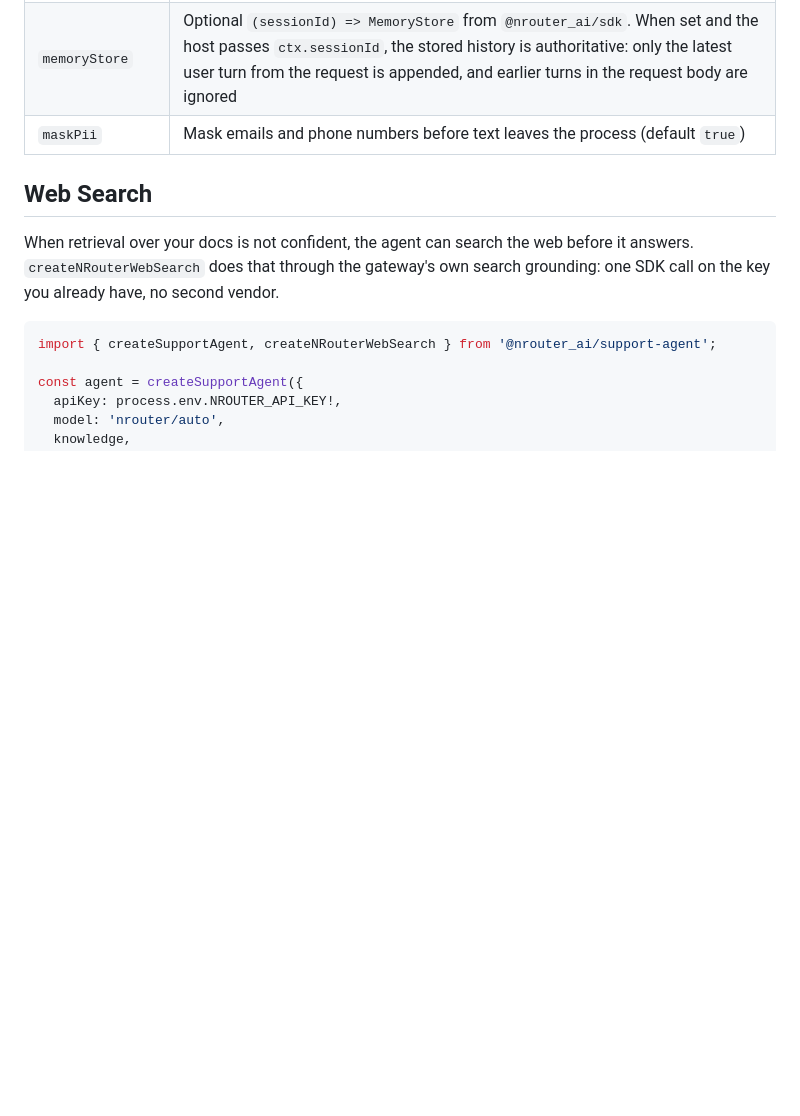
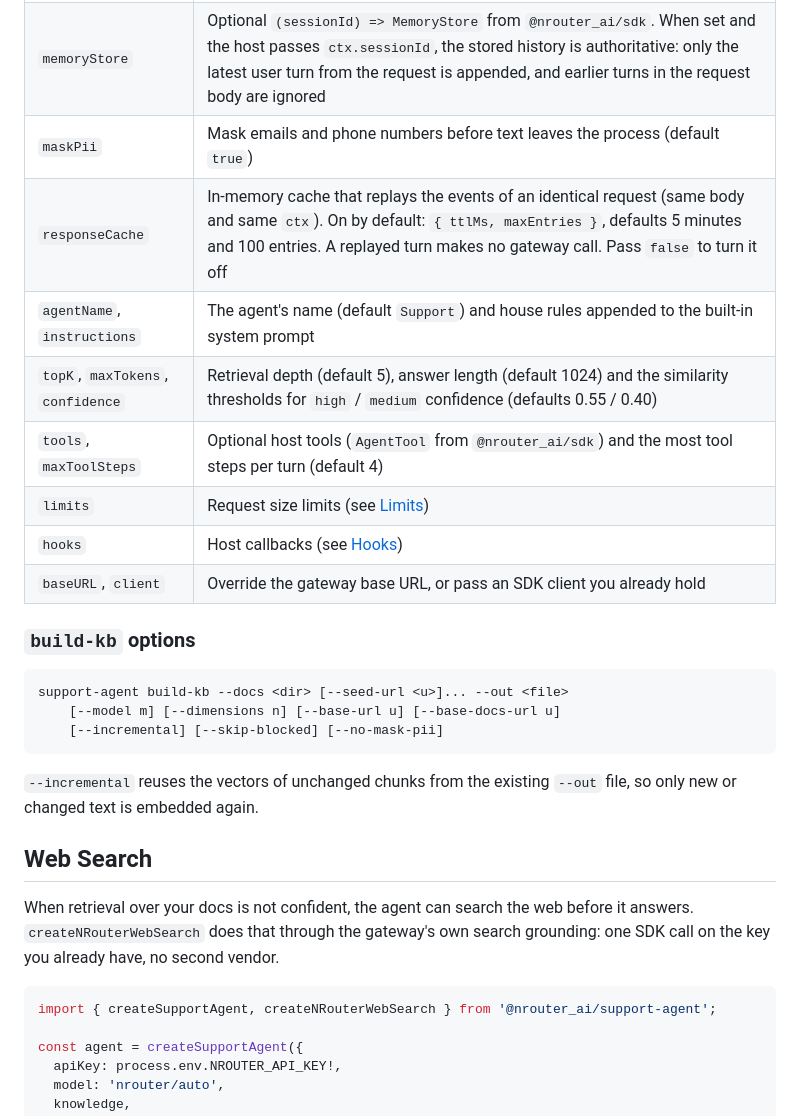
Before and after one commit to Diptesh2006/customer-support-agent, a Markdown page: README.md, the part around one of its changes. Drawn GitHub-style; blank space fills up the shorter version.

````diff
--- a/README.md
+++ b/README.md
@@ -121,6 +122,23 @@ export async function POST(req: Request) {
 | `webSearch` | Optional web search provider, used only when the knowledge base has no confident answer. `createNRouterWebSearch({ apiKey })` searches through the gateway with the same key (see [Web Search](#web-search)) |
 | `memoryStore` | Optional `(sessionId) => MemoryStore` from `@nrouter_ai/sdk`. When set and the host passes `ctx.sessionId`, the stored history is authoritative: only the latest user turn from the request is appended, and earlier turns in the request body are ignored |
 | `maskPii` | Mask emails and phone numbers before text leaves the process (default `true`) |
+| `responseCache` | In-memory cache that replays the events of an identical request (same body and same `ctx`). On by default: `{ ttlMs, maxEntries }`, defaults 5 minutes and 100 entries. A replayed turn makes no gateway call. Pass `false` to turn it off |
+| `agentName`, `instructions` | The agent's name (default `Support`) and house rules appended to the built-in system prompt |
+| `topK`, `maxTokens`, `confidence` | Retrieval depth (default 5), answer length (default 1024) and the similarity thresholds for `high` / `medium` confidence (defaults 0.55 / 0.40) |
+| `tools`, `maxToolSteps` | Optional host tools (`AgentTool` from `@nrouter_ai/sdk`) and the most tool steps per turn (default 4) |
+| `limits` | Request size limits (see [Limits](#limits)) |
+| `hooks` | Host callbacks (see [Hooks](#hooks)) |
+| `baseURL`, `client` | Override the gateway base URL, or pass an SDK client you already hold |
+
+### `build-kb` options
+
+```
+support-agent build-kb --docs <dir> [--seed-url <u>]... --out <file>
+    [--model m] [--dimensions n] [--base-url u] [--base-docs-url u]
+    [--incremental] [--skip-blocked] [--no-mask-pii]
+```
+
+`--incremental` reuses the vectors of unchanged chunks from the existing `--out` file, so only new or changed text is embedded again.
 
 ## Web Search
 
````
Also changed, not shown: other parts of README.md (+17 -5 lines).
